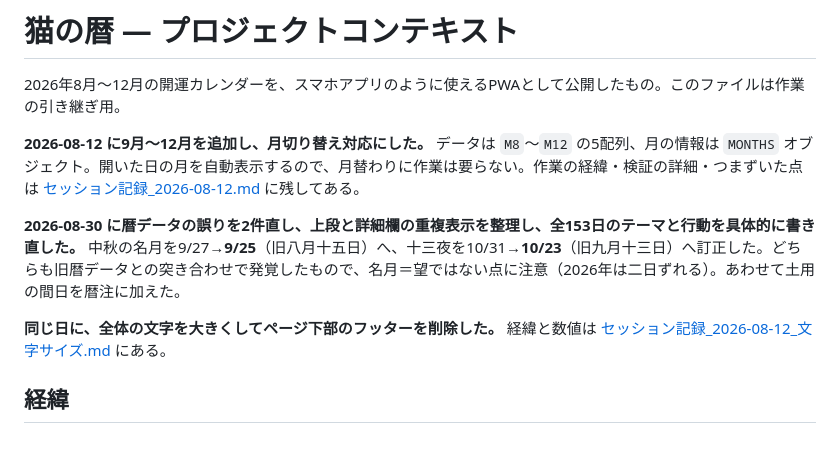
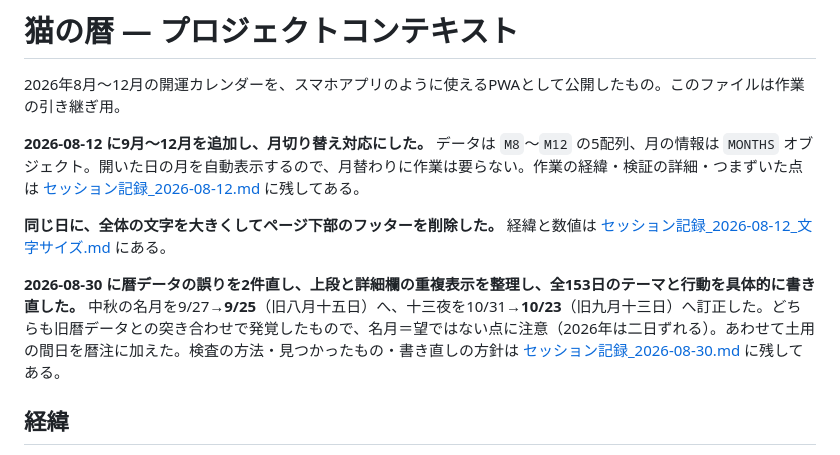
Before and after one commit to itaocomcom2-cyber/neko-koyomi, a Markdown page: CLAUDE.md, the part around the change. GitHub-like rendering.

```diff
--- a/CLAUDE.md
+++ b/CLAUDE.md
@@ -4,9 +4,9 @@
 
 **2026-08-12 に9月〜12月を追加し、月切り替え対応にした。** データは `M8`〜`M12` の5配列、月の情報は `MONTHS` オブジェクト。開いた日の月を自動表示するので、月替わりに作業は要らない。作業の経緯・検証の詳細・つまずいた点は [セッション記録_2026-08-12.md](./セッション記録_2026-08-12.md) に残してある。
 
-**2026-08-30 に暦データの誤りを2件直し、上段と詳細欄の重複表示を整理し、全153日のテーマと行動を具体的に書き直した。** 中秋の名月を9/27→**9/25**（旧八月十五日）へ、十三夜を10/31→**10/23**（旧九月十三日）へ訂正した。どちらも旧暦データとの突き合わせで発覚したもので、名月＝望ではない点に注意（2026年は二日ずれる）。あわせて土用の間日を暦注に加えた。
+**同じ日に、全体の文字を大きくしてページ下部のフッターを削除した。** 経緯と数値は [セッション記録_2026-08-12_文字サイズ.md](./セッション記録_2026-08-12_文字サイズ.md) にある。
 
-**同じ日に、全体の文字を大きくしてページ下部のフッターを削除した。** 経緯と数値は [セッション記録_2026-08-12_文字サイズ.md](./セッション記録_2026-08-12_文字サイズ.md) にある。
+**2026-08-30 に暦データの誤りを2件直し、上段と詳細欄の重複表示を整理し、全153日のテーマと行動を具体的に書き直した。** 中秋の名月を9/27→**9/25**（旧八月十五日）へ、十三夜を10/31→**10/23**（旧九月十三日）へ訂正した。どちらも旧暦データとの突き合わせで発覚したもので、名月＝望ではない点に注意（2026年は二日ずれる）。あわせて土用の間日を暦注に加えた。検査の方法・見つかったもの・書き直しの方針は [セッション記録_2026-08-30.md](./セッション記録_2026-08-30.md) に残してある。
 
 ## 経緯
 
```
Also changed, not shown: セッション記録_2026-08-30.md (added, +273 -0 lines).
